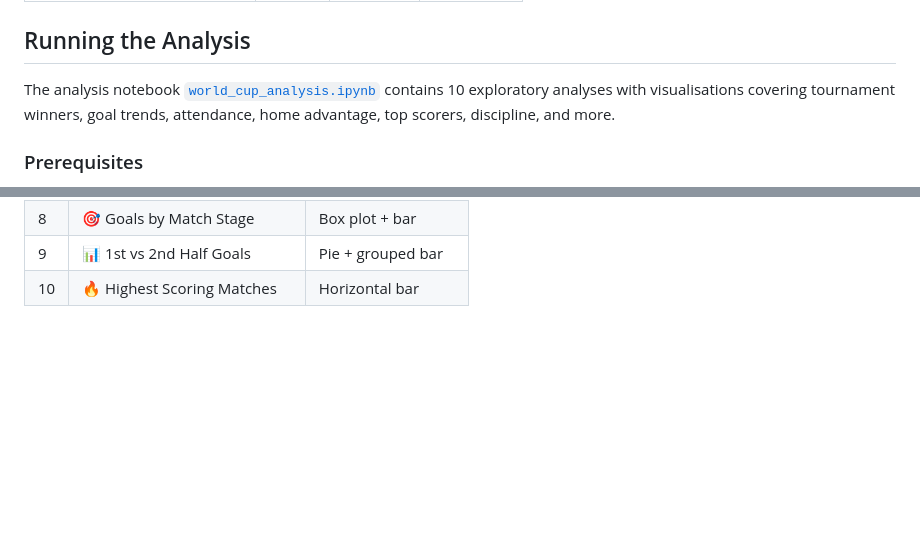
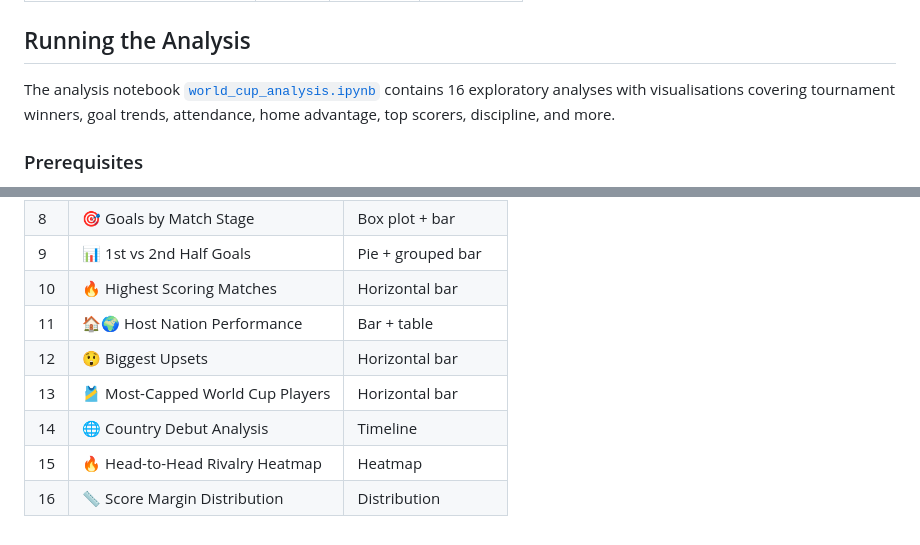
Before and after one commit to amynic/world_cup, a Markdown page: README.md, 2 parts joined by grey strips. GitHub-like rendering; blank space fills up the shorter version.

Commit message:
Update README: list all 16 analysis sections
Co-authored-by: Copilot <223556219+Copilot@users.noreply.github.com>

```diff
--- a/README.md
+++ b/README.md
@@ -97,7 +97,7 @@ The original dataset only covered 1930–2014. Match data for 2018 and 2022 was
 
 ## Running the Analysis
 
-The analysis notebook [`world_cup_analysis.ipynb`](world_cup_analysis.ipynb) contains 10 exploratory analyses with visualisations covering tournament winners, goal trends, attendance, home advantage, top scorers, discipline, and more.
+The analysis notebook [`world_cup_analysis.ipynb`](world_cup_analysis.ipynb) contains 16 exploratory analyses with visualisations covering tournament winners, goal trends, attendance, home advantage, top scorers, discipline, and more.
 
 ### Prerequisites
 
@@ -154,3 +154,9 @@ This generates `world_cup_analysis.html` which you can open in any browser.
 | 8 | 🎯 Goals by Match Stage | Box plot + bar |
 | 9 | 📊 1st vs 2nd Half Goals | Pie + grouped bar |
 | 10 | 🔥 Highest Scoring Matches | Horizontal bar |
+| 11 | 🏠🌍 Host Nation Performance | Bar + table |
+| 12 | 😲 Biggest Upsets | Horizontal bar |
+| 13 | 🎽 Most-Capped World Cup Players | Horizontal bar |
+| 14 | 🌐 Country Debut Analysis | Timeline |
+| 15 | 🔥 Head-to-Head Rivalry Heatmap | Heatmap |
+| 16 | 📏 Score Margin Distribution | Distribution |
```
